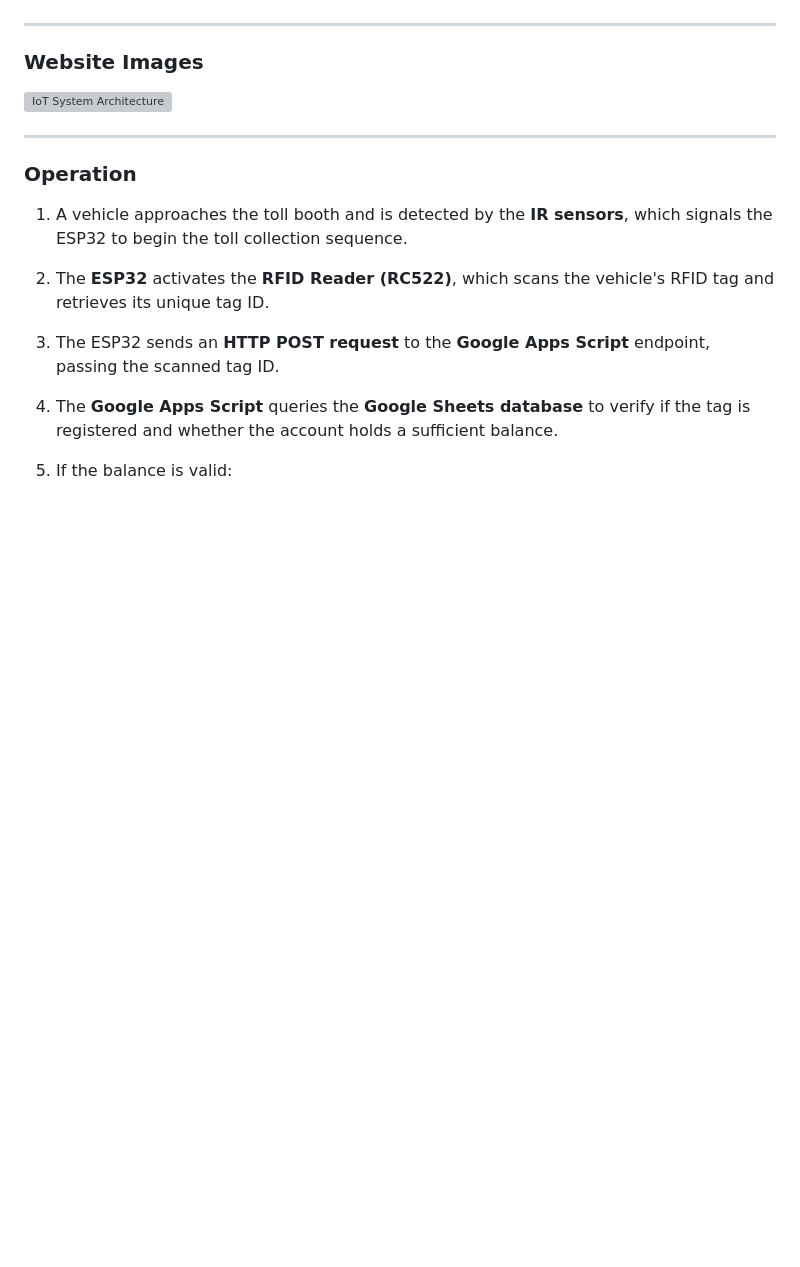
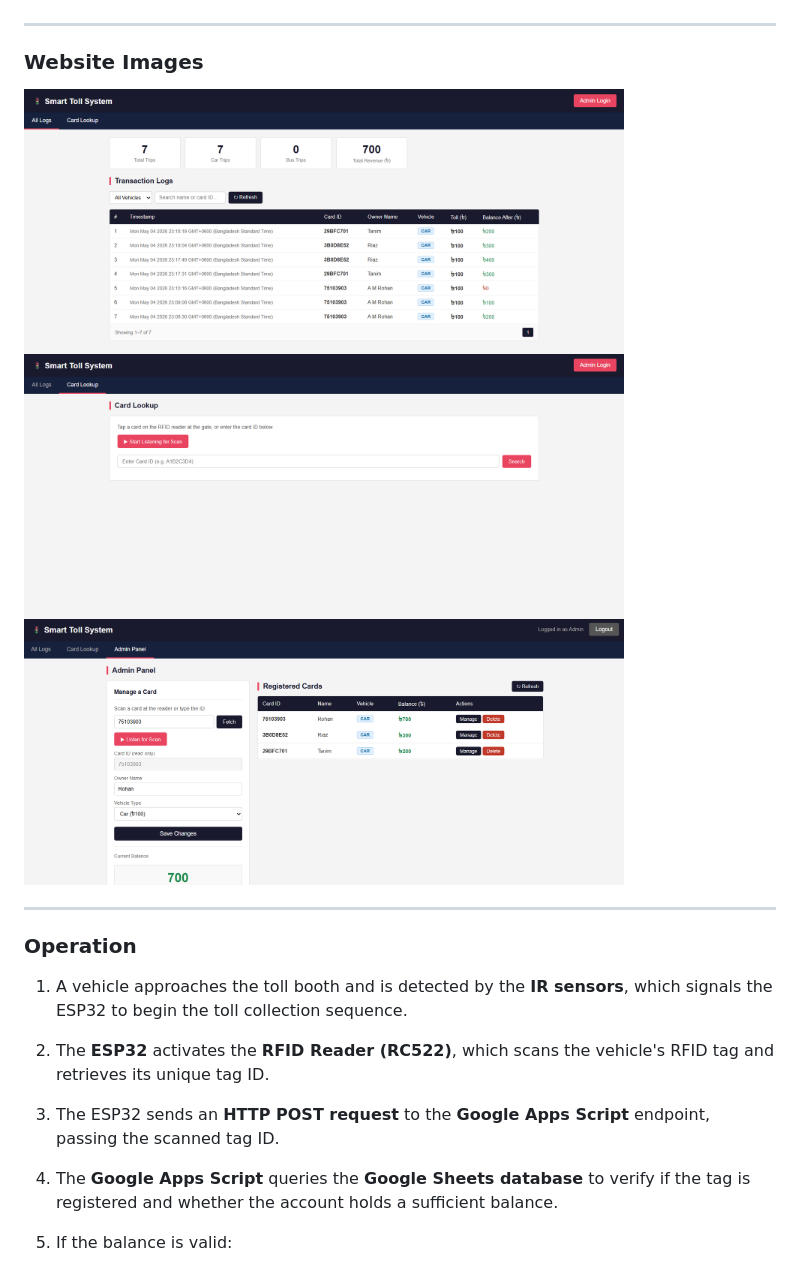
Before and after one commit to rohan20210204056/IoT-Based-Smart-Toll-Collection-System-using-ESP32, a Markdown page: README.md, the part around one of its changes. Rendered like a GitHub page; blank space fills up the shorter version; grey boxes are pictures that could not be loaded.

```diff
--- a/README.md
+++ b/README.md
@@ -84,7 +82,11 @@ The IoT-Based Smart Toll Collection System leverages RFID technology, cloud inte
 
 ### Website Images
 
-<img src="read_me_imgs/IoT_SystemArchitecture.png" alt="IoT System Architecture" width="600" height="400">
+<img src="website_1.png" alt="IoT System Website" width="600" height="400">
+
+<img src="website_2.png" alt="IoT System Website" width="600" height="400">
+
+<img src="website_3.png" alt="IoT System Website" width="600" height="400">
 
 ---
 
```
Also changed, not shown: other parts of README.md (+0 -2 lines).
